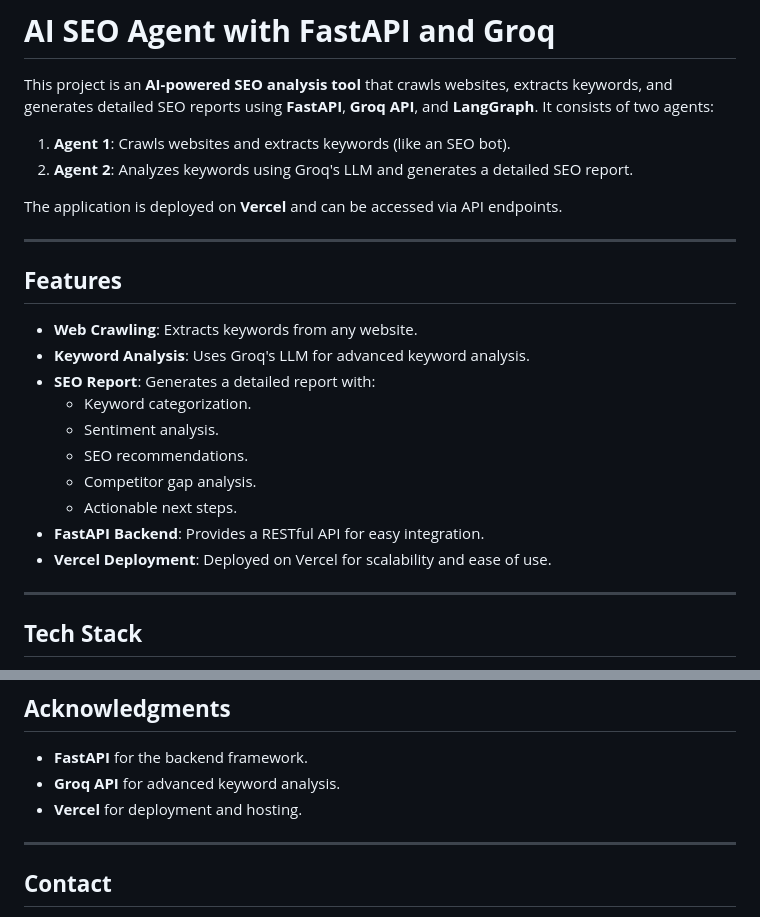
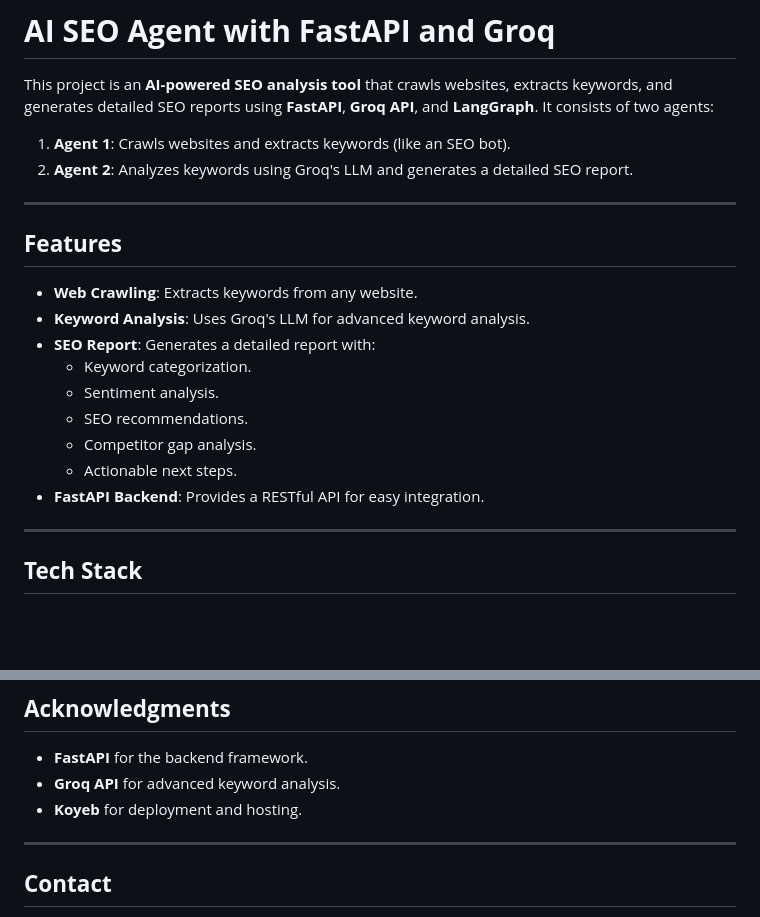
Before and after one commit to adilmaqsood1/seo_ai_agents, a Markdown page: README.md, 2 parts joined by grey strips. Rendered like a GitHub page; blank space fills up the shorter version.

```diff
--- a/README.md
+++ b/README.md
@@ -3,8 +3,6 @@
 This project is an **AI-powered SEO analysis tool** that crawls websites, extracts keywords, and generates detailed SEO reports using **FastAPI**, **Groq API**, and **LangGraph**. It consists of two agents:
 1. **Agent 1**: Crawls websites and extracts keywords (like an SEO bot).
 2. **Agent 2**: Analyzes keywords using Groq's LLM and generates a detailed SEO report.
-
-The application is deployed on **Vercel** and can be accessed via API endpoints.
 
 ---
 
@@ -18,7 +16,6 @@ The application is deployed on **Vercel** and can be accessed via API endpoints.
   - Competitor gap analysis.
   - Actionable next steps.
 - **FastAPI Backend**: Provides a RESTful API for easy integration.
-- **Vercel Deployment**: Deployed on Vercel for scalability and ease of use.
 
 ---
 
@@ -153,7 +150,7 @@ This project is licensed under the **MIT License**. See the [LICENSE](LICENSE) f
 ## **Acknowledgments**
 - **FastAPI** for the backend framework.
 - **Groq API** for advanced keyword analysis.
-- **Vercel** for deployment and hosting.
+- **Koyeb** for deployment and hosting.
 
 ---
 
```
